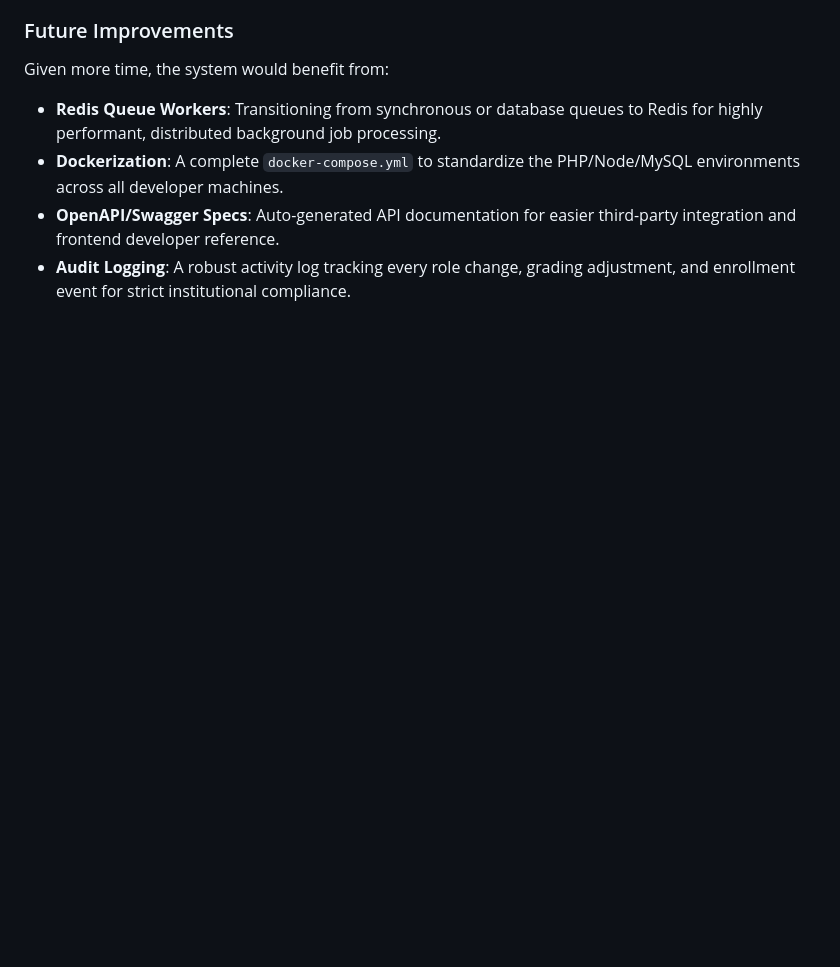
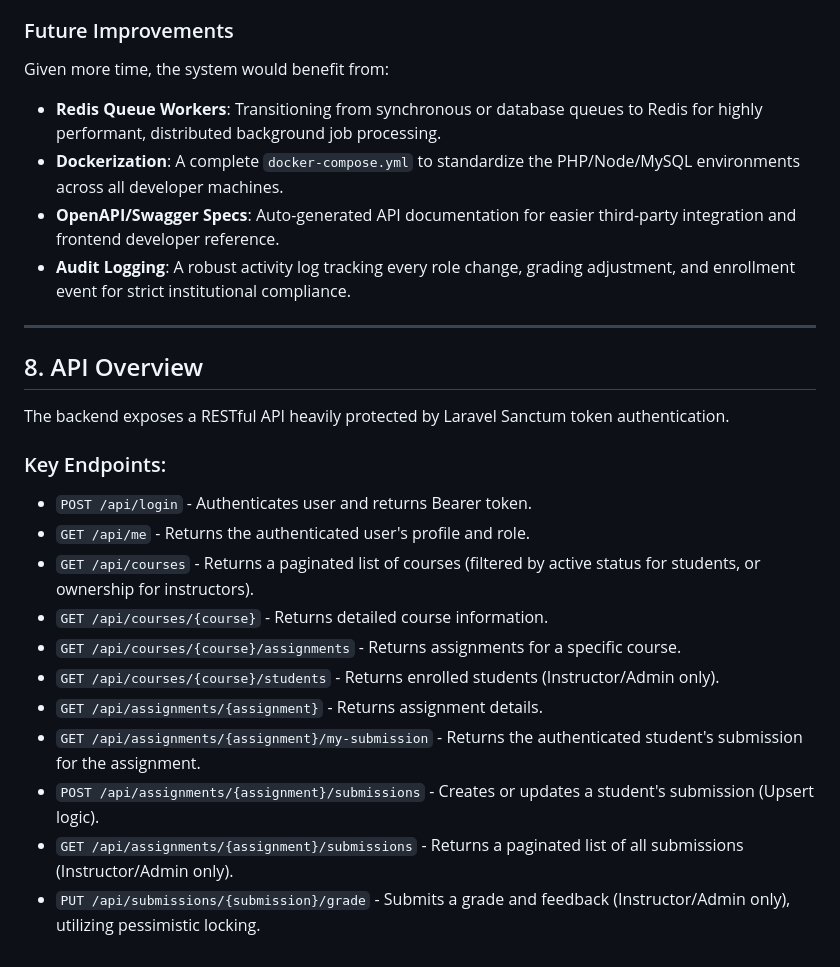
Before and after one commit to LahiruSandaruwan/course-assignment-management-system, a Markdown page: README.md, the part around the change. Rendered like a GitHub page; blank space fills up the shorter version.

Commit message:
docs: append API overview to README as per checklist

```diff
--- a/README.md
+++ b/README.md
@@ -176,3 +176,22 @@ Given more time, the system would benefit from:
 - **Dockerization**: A complete `docker-compose.yml` to standardize the PHP/Node/MySQL environments across all developer machines.
 - **OpenAPI/Swagger Specs**: Auto-generated API documentation for easier third-party integration and frontend developer reference.
 - **Audit Logging**: A robust activity log tracking every role change, grading adjustment, and enrollment event for strict institutional compliance.
+
+---
+
+## 8. API Overview
+
+The backend exposes a RESTful API heavily protected by Laravel Sanctum token authentication.
+
+### Key Endpoints:
+- `POST /api/login` - Authenticates user and returns Bearer token.
+- `GET /api/me` - Returns the authenticated user's profile and role.
+- `GET /api/courses` - Returns a paginated list of courses (filtered by active status for students, or ownership for instructors).
+- `GET /api/courses/{course}` - Returns detailed course information.
+- `GET /api/courses/{course}/assignments` - Returns assignments for a specific course.
+- `GET /api/courses/{course}/students` - Returns enrolled students (Instructor/Admin only).
+- `GET /api/assignments/{assignment}` - Returns assignment details.
+- `GET /api/assignments/{assignment}/my-submission` - Returns the authenticated student's submission for the assignment.
+- `POST /api/assignments/{assignment}/submissions` - Creates or updates a student's submission (Upsert logic).
+- `GET /api/assignments/{assignment}/submissions` - Returns a paginated list of all submissions (Instructor/Admin only).
+- `PUT /api/submissions/{submission}/grade` - Submits a grade and feedback (Instructor/Admin only), utilizing pessimistic locking.
```
